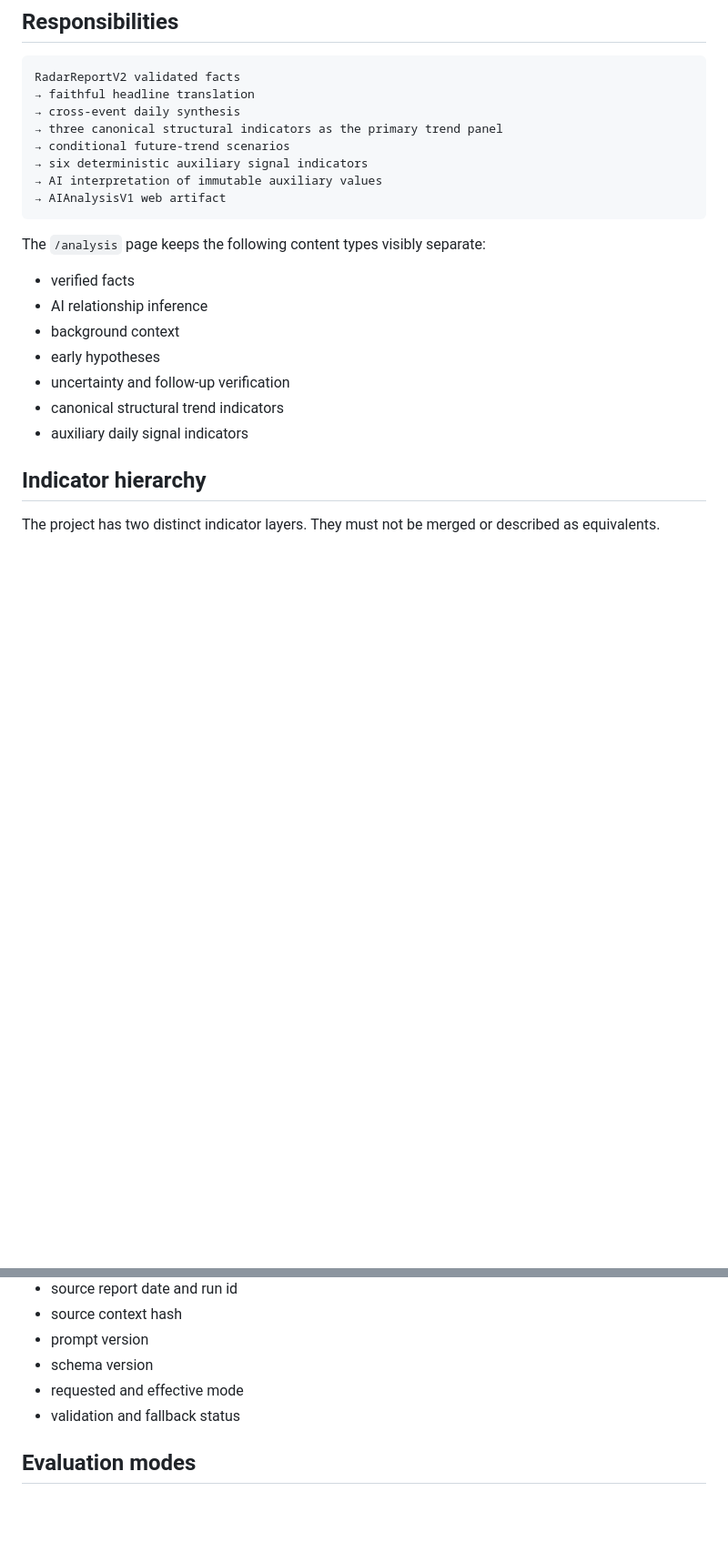
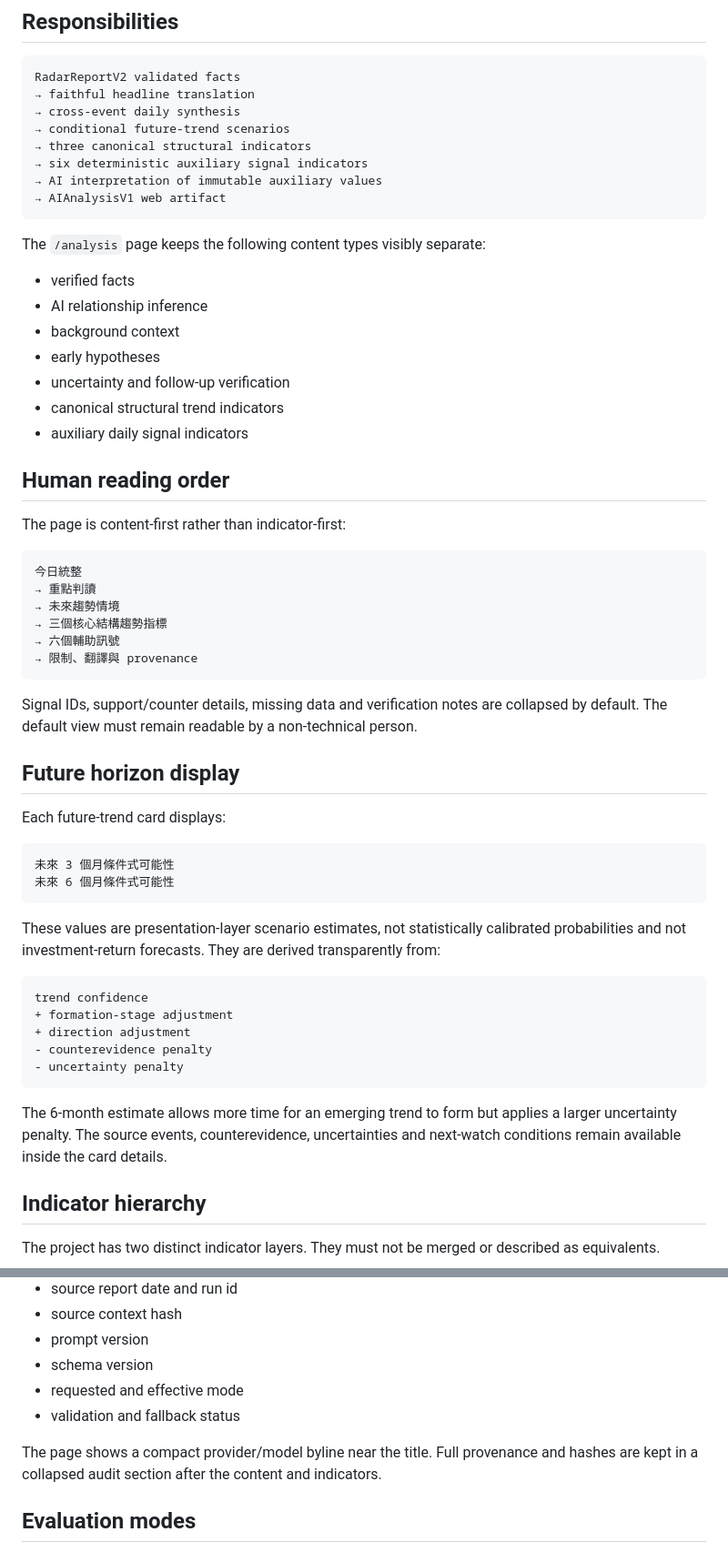
Before and after one commit to o00362002/daily-market-radar, a Markdown page: docs/ai-analysis.md, 2 parts joined by grey strips. Shown at 91% size. GitHub-like rendering; blank space fills up the shorter version.

Commit message:
docs: define readable analysis order and horizon probability display

````diff
--- a/docs/ai-analysis.md
+++ b/docs/ai-analysis.md
@@ -9,8 +9,8 @@ It never replaces or mutates the source report.
 RadarReportV2 validated facts
 → faithful headline translation
 → cross-event daily synthesis
-→ three canonical structural indicators as the primary trend panel
 → conditional future-trend scenarios
+→ three canonical structural indicators
 → six deterministic auxiliary signal indicators
 → AI interpretation of immutable auxiliary values
 → AIAnalysisV1 web artifact
@@ -25,6 +25,46 @@ The `/analysis` page keeps the following content types visibly separate:
 - uncertainty and follow-up verification
 - canonical structural trend indicators
 - auxiliary daily signal indicators
+
+## Human reading order
+
+The page is content-first rather than indicator-first:
+
+```text
+今日統整
+→ 重點判讀
+→ 未來趨勢情境
+→ 三個核心結構趨勢指標
+→ 六個輔助訊號
+→ 限制、翻譯與 provenance
+```
+
+Signal IDs, support/counter details, missing data and verification notes are collapsed by default.
+The default view must remain readable by a non-technical person.
+
+## Future horizon display
+
+Each future-trend card displays:
+
+```text
+未來 3 個月條件式可能性
+未來 6 個月條件式可能性
+```
+
+These values are presentation-layer scenario estimates, not statistically calibrated probabilities and
+not investment-return forecasts. They are derived transparently from:
+
+```text
+trend confidence
++ formation-stage adjustment
++ direction adjustment
+- counterevidence penalty
+- uncertainty penalty
+```
+
+The 6-month estimate allows more time for an emerging trend to form but applies a larger uncertainty
+penalty. The source events, counterevidence, uncertainties and next-watch conditions remain available
+inside the card details.
 
 ## Indicator hierarchy
 
@@ -98,6 +157,9 @@ Every analysis records:
 - requested and effective mode
 - validation and fallback status
 
+The page shows a compact provider/model byline near the title. Full provenance and hashes are kept in
+a collapsed audit section after the content and indicators.
+
 ## Evaluation modes
 
 - `deterministic`: no model call; produces a complete fallback analysis.
````
Also changed, not shown: other parts of docs/ai-analysis.md (+19 -0 lines).
